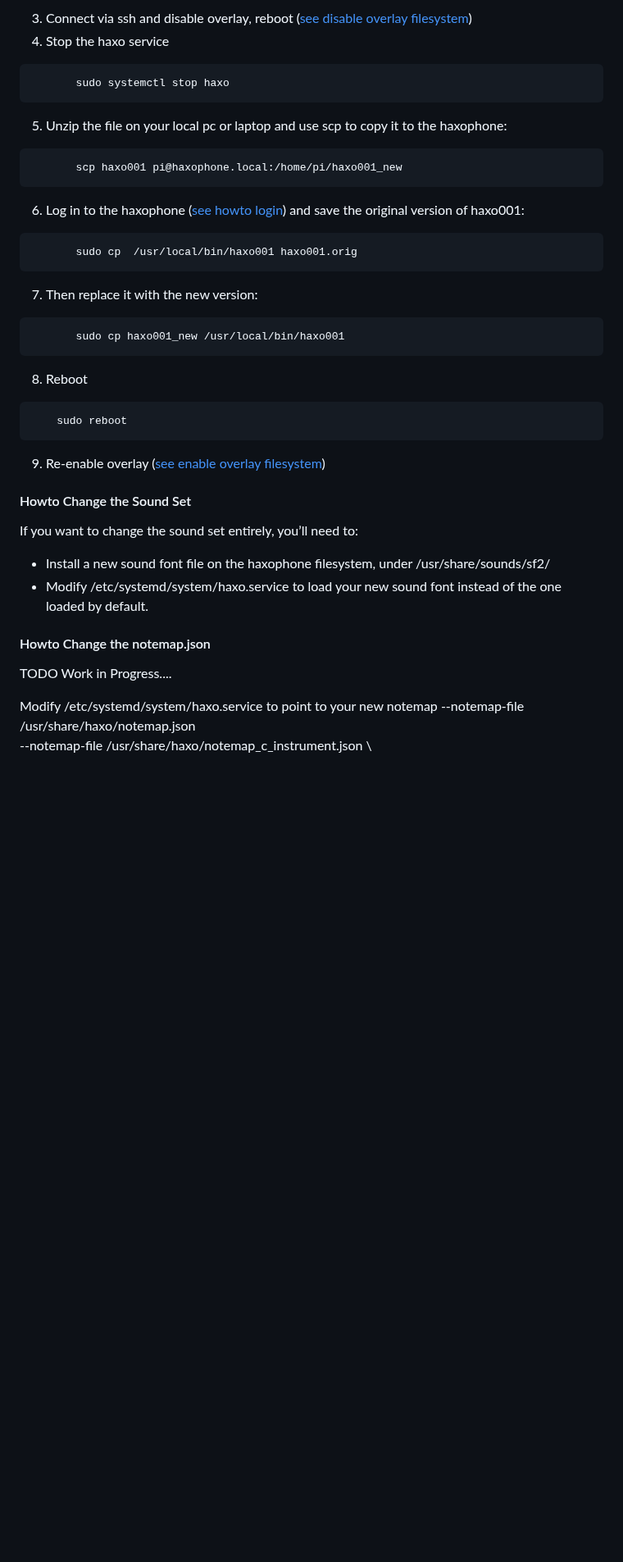
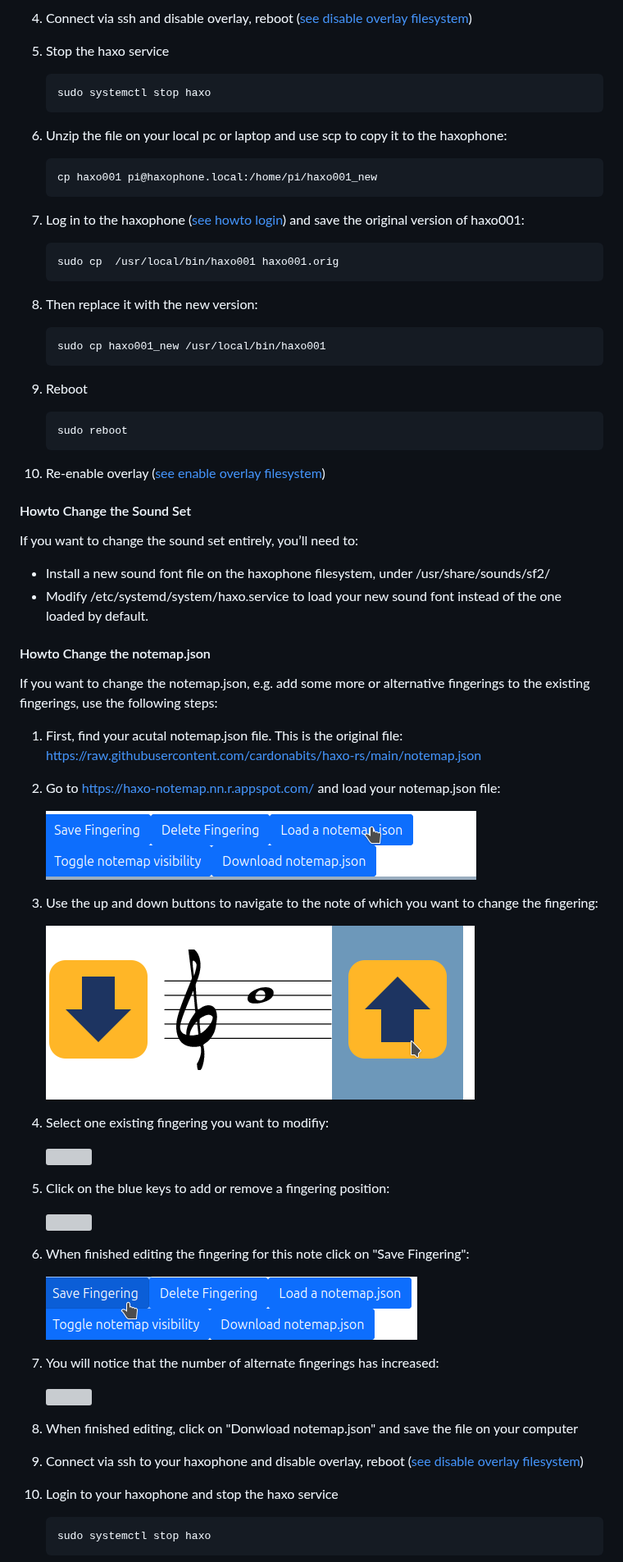
Before and after one commit to cardonabits/haxo-hw, a Markdown page: docs/manual/manual.md, the part around one of its changes. Shown at 82% size. Drawn GitHub-style; blank space fills up the shorter version; grey boxes are pictures that could not be loaded.

Commit message:
Update manual.md: Add Instructions to modify the notemap.json

````diff
--- a/docs/manual/manual.md
+++ b/docs/manual/manual.md
@@ -596,25 +596,32 @@ And select the newest Raspberry Pi Zero Compilation run.
 
-3. Connect via ssh and disable overlay, reboot ([see disable overlay filesystem](#disable-overlay-filesystem))
-4. Stop the haxo service
-```
-       sudo systemctl stop haxo
-```
-5. Unzip the file on your local pc or laptop and use scp to copy it to the haxophone:
-```
-       scp haxo001 pi@haxophone.local:/home/pi/haxo001_new
-```
+4. Connect via ssh and disable overlay, reboot ([see disable overlay filesystem](#disable-overlay-filesystem))
+
+5. Stop the haxo service
+
+    ```
+    sudo systemctl stop haxo
+    ```
+6. Unzip the file on your local pc or laptop and use scp to copy it to the haxophone:
+
+    ```
+    cp haxo001 pi@haxophone.local:/home/pi/haxo001_new
+    ```
 6. Log in to the haxophone ([see howto login](#howto-login)) and save the original version of haxo001:
-```
-       sudo cp  /usr/local/bin/haxo001 haxo001.orig
-```
+
+    ```
+    sudo cp  /usr/local/bin/haxo001 haxo001.orig
+    ```
 7. Then replace it with the new version:
-```
-       sudo cp haxo001_new /usr/local/bin/haxo001
-```
+
+    ```
+    sudo cp haxo001_new /usr/local/bin/haxo001
+    ```
 8. Reboot
-```
+
+    ```
     sudo reboot
-```
+    ```
+
 9. Re-enable overlay ([see enable overlay filesystem](#enable-overlay-filesystem))
 
 <a name="howto-change-sound-set"></a>
@@ -628,9 +635,42 @@ If you want to change the sound set entirely, you’ll need to:
 <a name="howto-notemap.json"></a>
 
 #### Howto Change the notemap.json
-TODO Work in Progress....
+If you want to change the notemap.json, e.g. add some more or alternative fingerings to the existing fingerings, use the following steps:
 
+1. First, find your acutal notemap.json file. This is the original file:
+[https://raw.githubusercontent.com/cardonabits/haxo-rs/main/notemap.json](https://raw.githubusercontent.com/cardonabits/haxo-rs/main/notemap.json)
 
- Modify /etc/systemd/system/haxo.service to point to your new notemap
- --notemap-file /usr/share/haxo/notemap.json \
- --notemap-file /usr/share/haxo/notemap_c_instrument.json \
+2. Go to [https://haxo-notemap.nn.r.appspot.com/](https://haxo-notemap.nn.r.appspot.com/) and load your notemap.json file:
+
+   ![](./images/notemap_1.png)
+
+3. Use the up and down buttons to navigate to the note of which you want to change the fingering:
+
+   ![](./images/notemap_2.png)
+
+4. Select one existing fingering you want to modifiy:
+
+   ![](./images/notemap_3.png)
+
+5. Click on the blue keys to add or remove a fingering position:
+
+   ![](./images/notemap_4.png)
+
+6. When finished editing the fingering for this note click on "Save Fingering":
+
+   ![](./images/notemap_5.png)
+
+7. You will notice that the number of alternate fingerings has increased:
+
+   ![](./images/notemap_6.png)
+
+8. When finished editing, click on "Donwload notemap.json" and save the file on your computer
+
+9. Connect via ssh to your haxophone and disable overlay, reboot ([see disable overlay filesystem](#disable-overlay-filesystem))
+
+10. Login to your haxophone and stop the haxo service
+
+    ```
+    sudo systemctl stop haxo
+    ```
+
````
Also changed, not shown: other parts of docs/manual/manual.md (+27 -8 lines).
